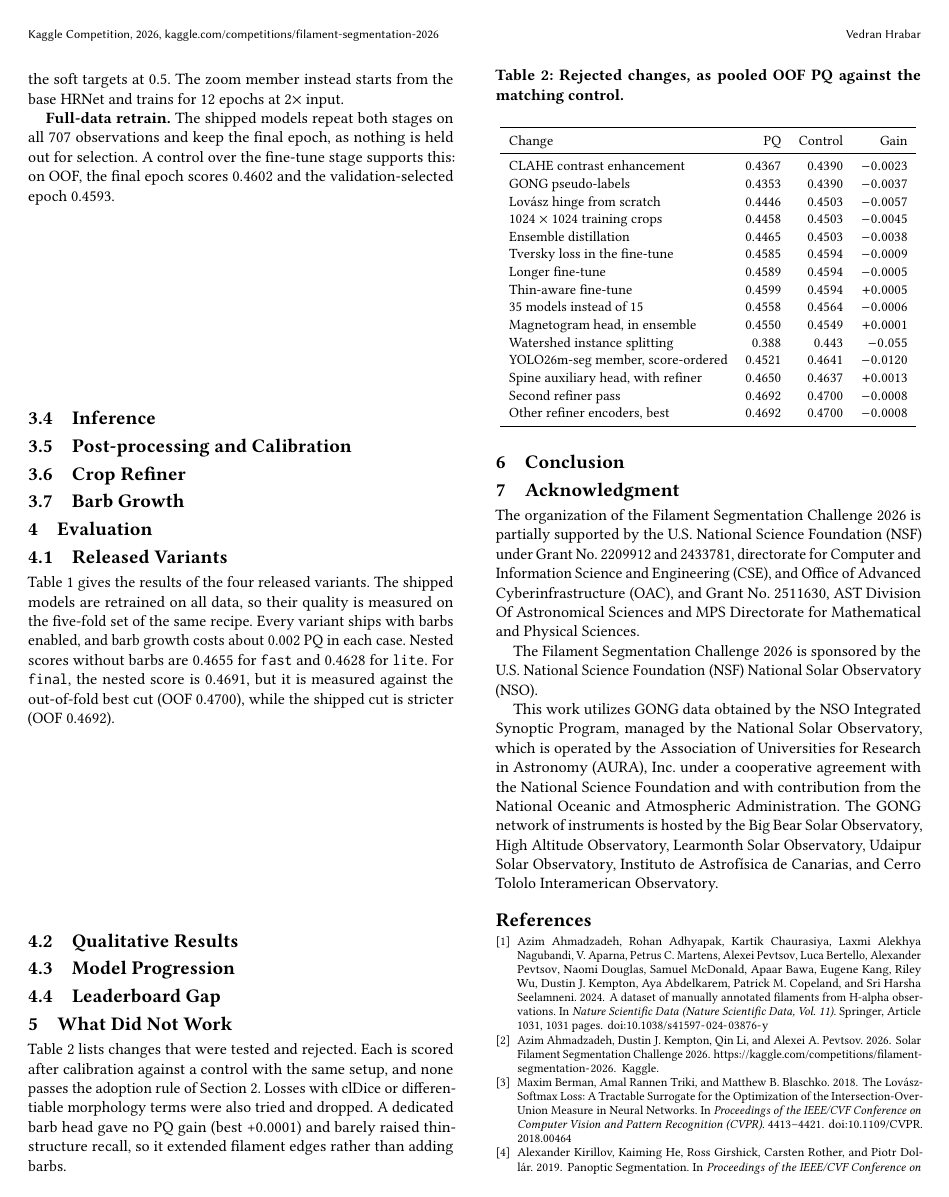
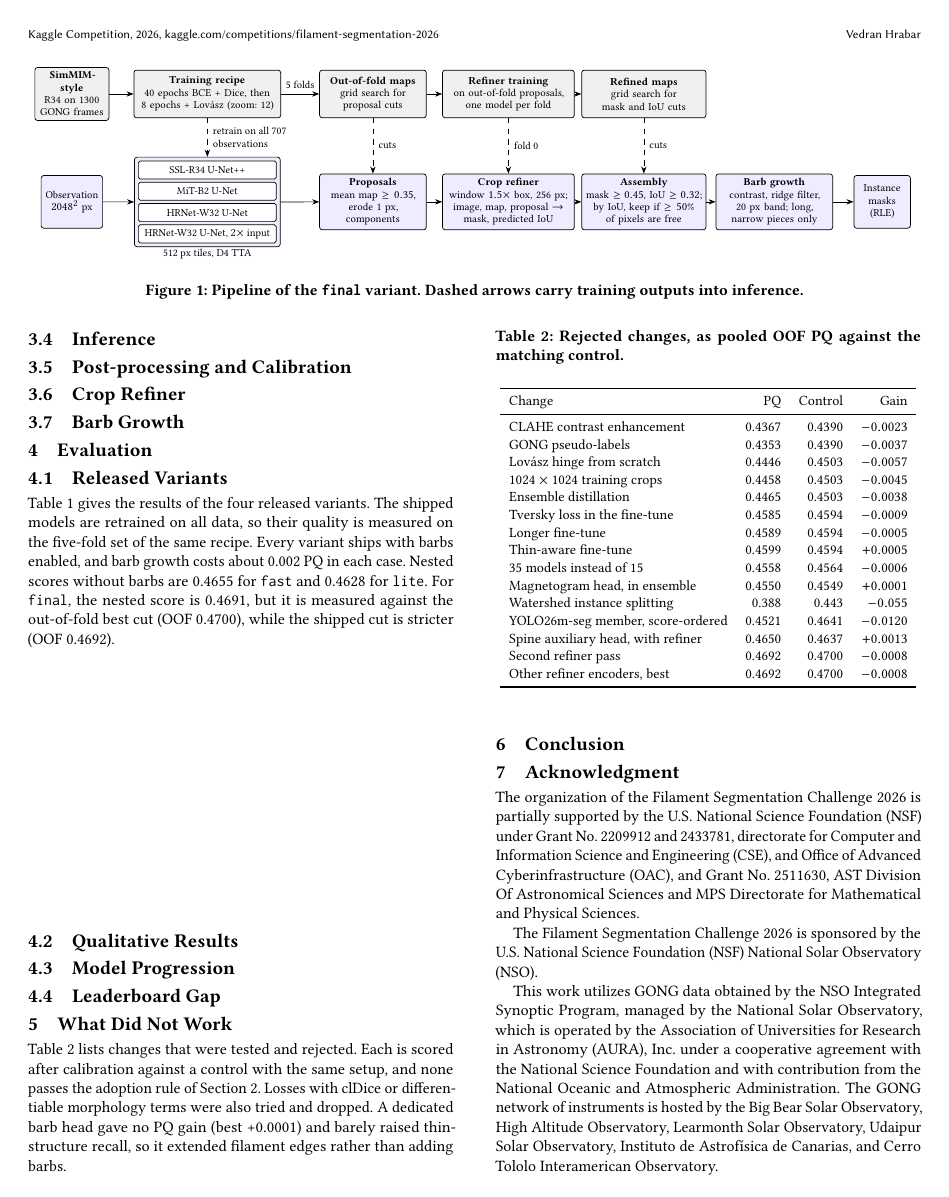
Before and after one commit to vhrabar/solfire, a LaTeX paper (paper/main.tex, which reads paper/figures/pipeline.tex): page 2 of 3. Compiled offline with pdfLaTeX.

Commit message:
paper: add pipeline figure with CI build
Signed-off-by: Vedran Hrabar <vedran.hrabar@outlook.com>

```diff
--- /dev/null
+++ b/paper/figures/pipeline.tex
@@ -0,0 +1,58 @@
+% Pipeline of the final variant
+\providecolor{figInk}{rgb}{0,0,0}
+\providecolor{figTrain}{rgb}{0.94,0.94,0.94}
+\providecolor{figInfer}{rgb}{0.93,0.93,1}
+\providecolor{figModel}{rgb}{1,1,1}
+\begin{tikzpicture}[
+        color=figInk,
+        font=\scriptsize,
+        >={Stealth[length=4pt]},
+        box/.style={draw, rounded corners=1.5pt, align=center, inner sep=2.5pt, minimum height=1.05cm},
+        train/.style={box, fill=figTrain, minimum height=0.95cm},
+        infer/.style={box, fill=figInfer},
+        model/.style={draw, rounded corners=1pt, fill=figModel, minimum width=2.75cm, minimum height=0.36cm, inner sep=1pt},
+        lane/.style={font=\scriptsize\bfseries, rotate=90, anchor=south},
+        feed/.style={->, dashed},
+        flow/.style={->},
+    ]
+
+    % Inference
+    \node[infer, text width=1.05cm] (obs) at (0.25, 0) {Observation\\$2048^2$ px};
+    \node[model] (m2) at (2.95, 0.21) {MiT-B2 U-Net};
+    \node[model, above=0.05cm of m2] (m1) {SSL-R34 U-Net++};
+    \node[model, below=0.05cm of m2] (m3) {HRNet-W32 U-Net};
+    \node[model, below=0.05cm of m3] (m4) {HRNet-W32 U-Net, $2\times$ input};
+    \begin{scope}[on background layer]
+        \node[draw=figInk, rounded corners=1.5pt, fill=figInfer, inner sep=2pt, fit=(m1)(m4),
+            label={[font=\scriptsize, inner sep=1pt, text=figInk]below:512 px tiles, D4 TTA}] (ensemble) {};
+    \end{scope}
+    \node[infer, text width=1.95cm] (props) at (6.25, 0) {\textbf{Proposals}\\mean map $\ge 0.35$,\\erode 1 px,\\components};
+    \node[infer, text width=2.45cm] (refiner) at (8.95, 0) {\textbf{Crop refiner}\\window $1.5\times$ box, 256 px;\\image, map, proposal $\to$\\mask, predicted IoU};
+    \node[infer, text width=2.3cm] (assembly) at (11.65, 0) {\textbf{Assembly}\\mask $\ge 0.45$, IoU $\ge 0.32$;\\by IoU, keep if $\ge 50\%$\\of pixels are free};
+    \node[infer, text width=2.15cm] (barbs) at (14.25, 0) {\textbf{Barb growth}\\contrast, ridge filter,\\20 px band; long,\\narrow pieces only};
+    \node[infer, text width=0.95cm] (out) at (16.4, 0) {Instance\\masks\\(RLE)};
+
+    \draw[flow] (obs) -- (ensemble);
+    \draw[flow] (ensemble) -- (props);
+    \draw[flow] (props) -- (refiner);
+    \draw[flow] (refiner) -- (assembly);
+    \draw[flow] (assembly) -- (barbs);
+    \draw[flow] (barbs) -- (out);
+
+    % Training
+    \node[train, text width=1.3cm] (ssl) at (0.25, 2.15) {\textbf{SimMIM-style}\\R34 on 1300\\GONG frames};
+    \node[train, text width=2.75cm] (recipe) at (m2 |- ssl) {\textbf{Training recipe}\\40 epochs BCE + Dice, then\\8 epochs + Lovász (zoom: 12)};
+    \node[train, text width=1.95cm] (oof) at (props |- ssl) {\textbf{Out-of-fold maps}\\grid search for\\proposal cuts};
+    \node[train, text width=2.45cm] (rtrain) at (refiner |- ssl) {\textbf{Refiner training}\\on out-of-fold proposals,\\one model per fold};
+    \node[train, text width=2.3cm] (cuts) at (assembly |- ssl) {\textbf{Refined maps}\\grid search for\\mask and IoU cuts};
+
+    \draw[flow] (ssl) -- (recipe);
+    \draw[flow] (recipe) -- node[above, font=\scriptsize] {5 folds} (oof);
+    \draw[flow] (oof) -- (rtrain);
+    \draw[flow] (rtrain) -- (cuts);
+
+    \draw[feed] (recipe) -- node[right, align=left, font=\scriptsize] {retrain on all 707\\observations} (recipe |- ensemble.north);
+    \draw[feed] (oof) -- node[right, font=\scriptsize] {cuts} (props);
+    \draw[feed] (rtrain) -- node[right, font=\scriptsize] {fold 0} (refiner);
+    \draw[feed] (cuts) -- node[right, font=\scriptsize] {cuts} (assembly);
+\end{tikzpicture}
--- a/paper/main.tex
+++ b/paper/main.tex
@@ -24,6 +24,8 @@
 
 \documentclass[sigconf]{acmart}
 \input{preamble}
+\usepackage{tikz}
+\usetikzlibrary{arrows.meta,backgrounds,fit,positioning}
 
 \guideStylefalse
 
@@ -84,5 +86,8 @@
 %              METHODOLOGY             %
 % ==================================== %
 \section{Methodology}\label{sec:methodology}
-    \begin{figure}[t]
+    \begin{figure*}[t]
         \centering
+        \input{figures/pipeline}
+        \caption{Pipeline of the \texttt{final} variant. Dashed arrows carry training outputs into inference.}\label{fig:pipeline}
+    \end{figure*}
```
Also changed, not shown: .github/workflows/LaTeX-build.yml (+16 -5 lines), paper/figures/pipeline-standalone-dark.tex (added, +6 -0 lines), paper/figures/pipeline-standalone.tex (added, +11 -0 lines), paper/main.tex (5 more changed lines), 1 other file.
